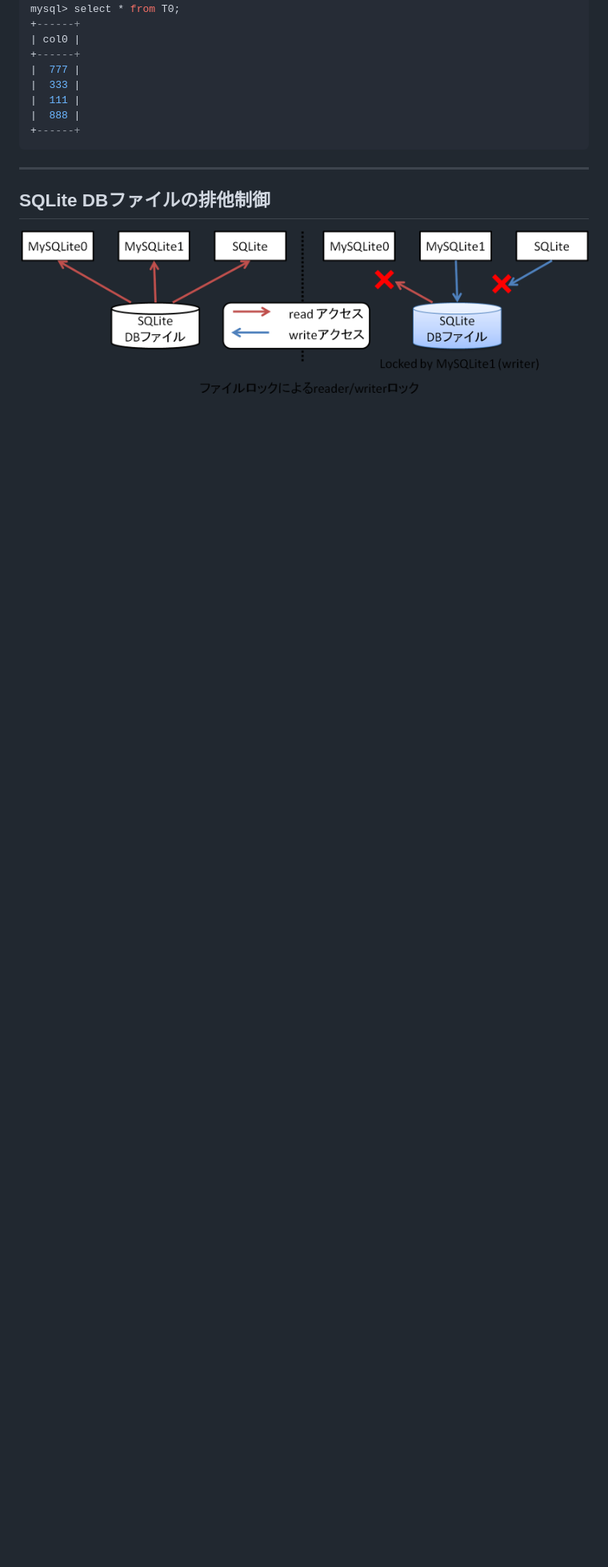
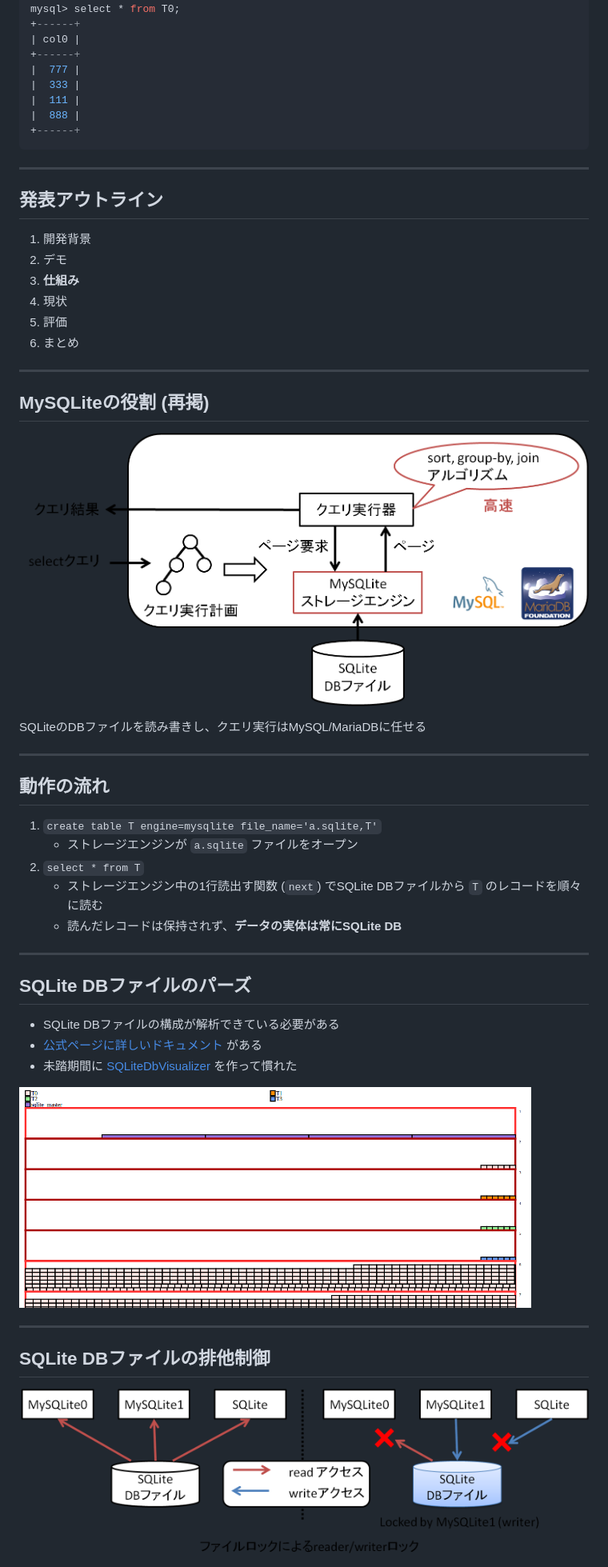
Before and after one commit to laysakura/20140218-MySQLite, a Markdown page: slides.md, the part around the change printed below. Shown: that part at 80% size. GitHub-like rendering; pictures changed too: img/SQLiteDbVisualizer.png (added); blank space fills up the shorter version.

```diff
--- a/slides.md
+++ b/slides.md
@@ -127,6 +127,45 @@ mysql> select * from T0;
 
 ---
 
+## 発表アウトライン
+
+1. 開発背景
+1. デモ
+1. **仕組み**
+1. 現状
+1. 評価
+1. まとめ
+
+---
+
+## MySQLiteの役割 (再掲)
+
+![MySQLiteコンポーネント](/img/mysqlite_component.png)
+
+SQLiteのDBファイルを読み書きし、クエリ実行はMySQL/MariaDBに任せる
+
+---
+
+## 動作の流れ
+
+1. `create table T engine=mysqlite file_name='a.sqlite,T'`
+   - ストレージエンジンが `a.sqlite` ファイルをオープン
+1. `select * from T`
+   - ストレージエンジン中の1行読出す関数 (`next`) でSQLite DBファイルから `T` のレコードを順々に読む
+   - 読んだレコードは保持されず、**データの実体は常にSQLite DB**
+
+---
+
+## SQLite DBファイルのパーズ
+
+- SQLite DBファイルの構成が解析できている必要がある
+- [公式ページに詳しいドキュメント](http://www.sqlite.org/fileformat2.html) がある
+- 未踏期間に [SQLiteDbVisualizer](https://github.com/laysakura/SQLiteDbVisualizer) を作って慣れた
+
+![SQLiteDbVisualizer](/img/SQLiteDbVisualizer.png)
+
+---
+
 ## SQLite DBファイルの排他制御
 
 ![SQLite DBファイルの排他制御](/img/lock.png)
```
Also changed, not shown: other parts of slides.md (+47 -38 lines).
